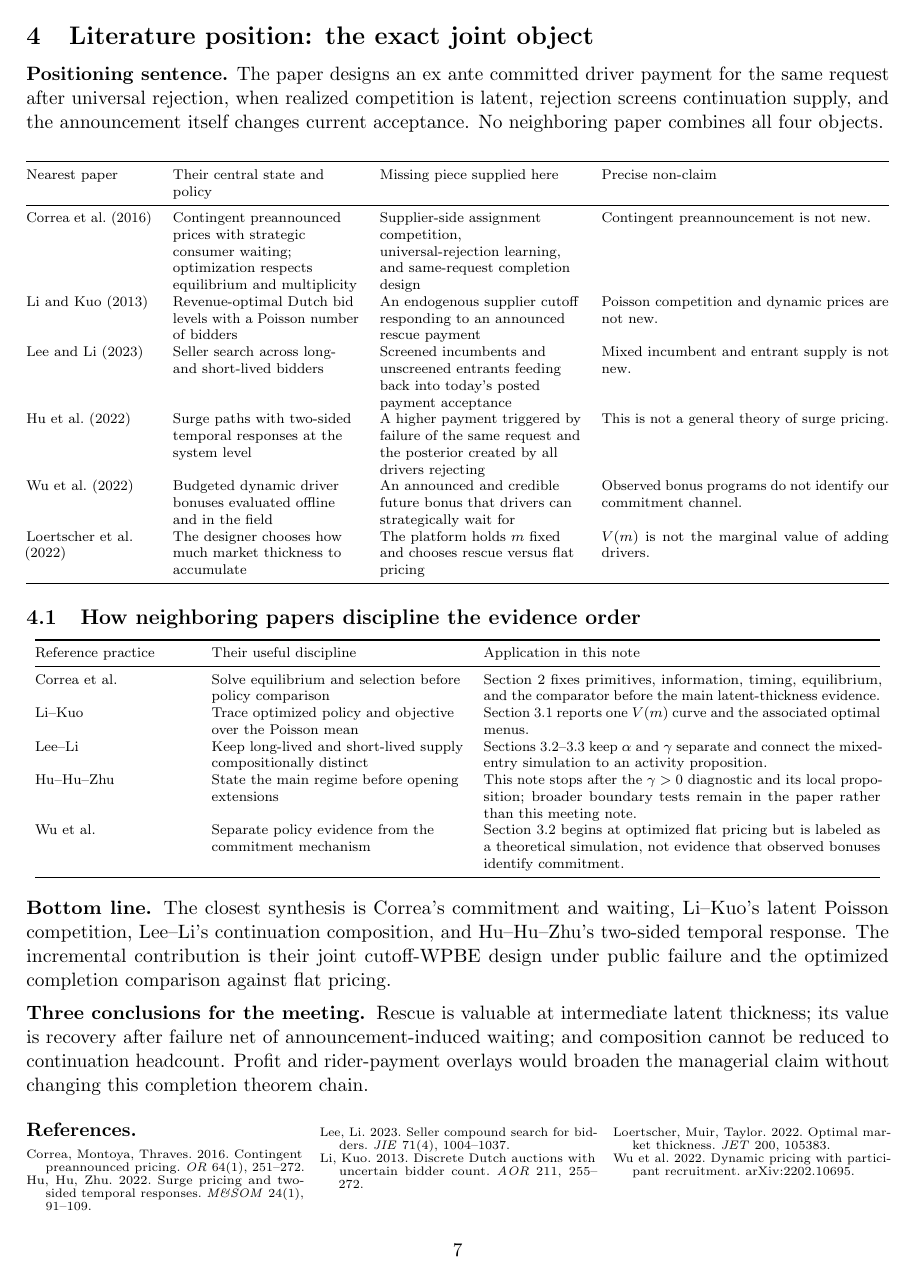
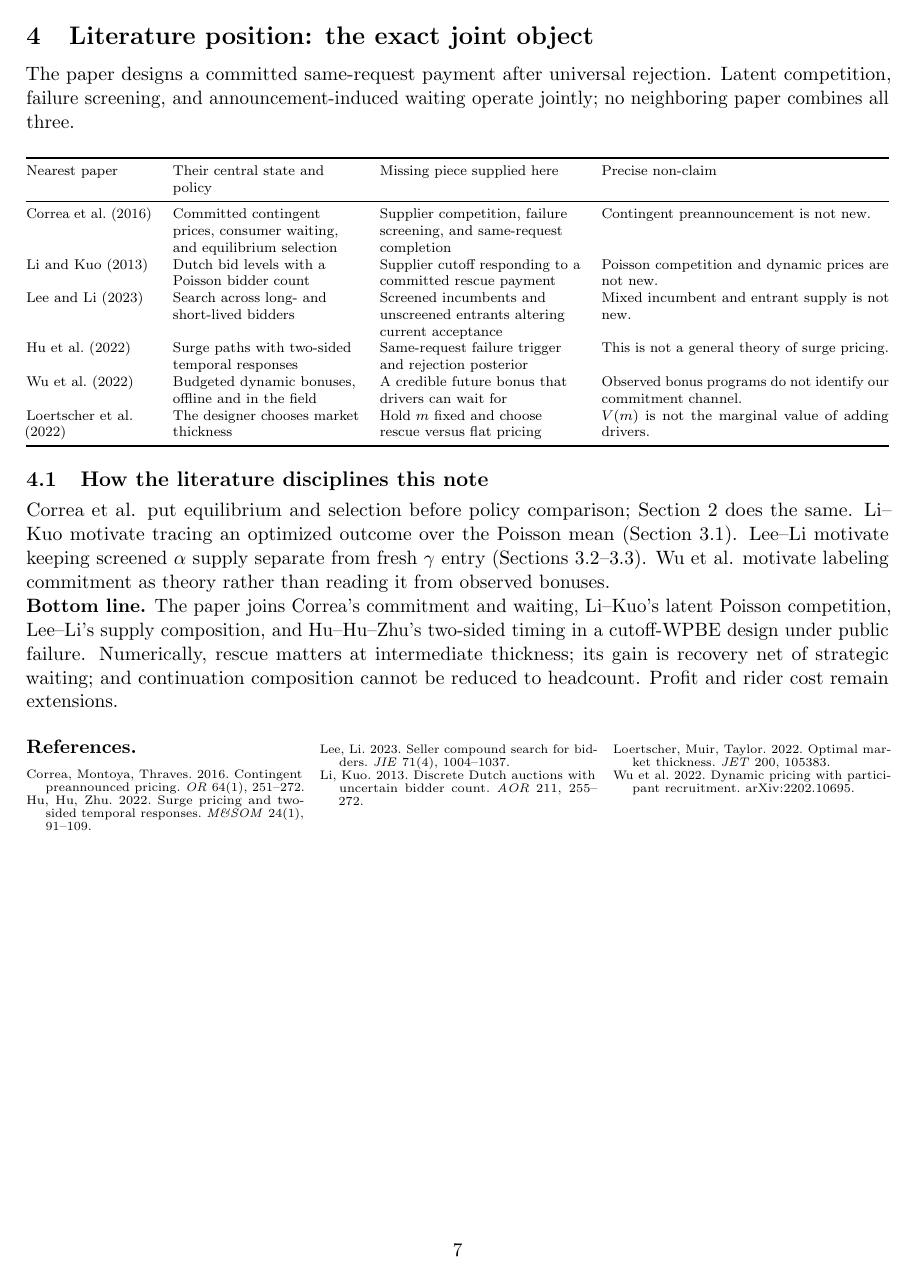
Before and after one commit to KoyuChen/rescue_price_with_market_thickness_problem, a LaTeX document (group_meeting/group_meeting_market_thickness.tex): page 7 of 7. Compiled offline with pdfLaTeX.

Commit message:
Make the numerical group-meeting note more compact

```diff
--- a/group_meeting/group_meeting_market_thickness.tex
+++ b/group_meeting/group_meeting_market_thickness.tex
@@ -589,11 +570,9 @@ in $\gamma$.
 \clearpage
 \section{Literature position: the exact joint object}
 
-\takeaway{\textbf{Positioning sentence.} The paper designs an ex ante committed
-driver payment for the same request after universal rejection, when realized
-competition is latent, rejection screens continuation supply, and the
-announcement itself changes current acceptance.  No neighboring paper combines
-all four objects.}
+\takeaway{The paper designs a committed same-request payment after universal
+rejection.  Latent competition, failure screening, and announcement-induced
+waiting operate jointly; no neighboring paper combines all three.}
 
 \begin{center}
 \scriptsize
@@ -603,75 +582,48 @@ Nearest paper & Their central state and policy & Missing piece supplied here &
 Precise non-claim\\
 \midrule
 \citet{CorreaEtAl2016} &
-Contingent preannounced prices with strategic consumer waiting; optimization
-respects equilibrium and multiplicity &
-Supplier-side assignment competition, universal-rejection learning, and
-same-request completion design &
+Committed contingent prices, consumer waiting, and equilibrium selection &
+Supplier competition, failure screening, and same-request completion &
 Contingent preannouncement is not new.\\
 \citet{LiKuo2013} &
-Revenue-optimal Dutch bid levels with a Poisson number of bidders &
-An endogenous supplier cutoff responding to an announced rescue payment &
+Dutch bid levels with a Poisson bidder count &
+Supplier cutoff responding to a committed rescue payment &
 Poisson competition and dynamic prices are not new.\\
 \citet{LeeLi2023} &
-Seller search across long- and short-lived bidders &
-Screened incumbents and unscreened entrants feeding back into today's posted
-payment acceptance &
+Search across long- and short-lived bidders &
+Screened incumbents and unscreened entrants altering current acceptance &
 Mixed incumbent and entrant supply is not new.\\
 \citet{HuHuZhu2022} &
-Surge paths with two-sided temporal responses at the system level &
-A higher payment triggered by failure of the same request and the posterior
-created by all drivers rejecting &
+Surge paths with two-sided temporal responses &
+Same-request failure trigger and rejection posterior &
 This is not a general theory of surge pricing.\\
 \citet{WuEtAl2022} &
-Budgeted dynamic driver bonuses evaluated offline and in the field &
-An announced and credible future bonus that drivers can strategically wait for &
+Budgeted dynamic bonuses, offline and in the field &
+A credible future bonus that drivers can wait for &
 Observed bonus programs do not identify our commitment channel.\\
 \citet{LoertscherMuirTaylor2022} &
-The designer chooses how much market thickness to accumulate &
-The platform holds $m$ fixed and chooses rescue versus flat pricing &
+The designer chooses market thickness &
+Hold $m$ fixed and choose rescue versus flat pricing &
 $V(m)$ is not the marginal value of adding drivers.\\
 \bottomrule
 \end{tabularx}
 \end{center}
 
-\subsection{How neighboring papers discipline the evidence order}
+\subsection{How the literature disciplines this note}
 
-\begin{center}
-\scriptsize
-\begin{tabularx}{.98\textwidth}{@{}L{3.1cm}L{5.0cm}X@{}}
-\toprule
-Reference practice & Their useful discipline & Application in this note\\
-\midrule
-Correa et al. & Solve equilibrium and selection before policy comparison &
-Section 2 fixes primitives, information, timing, equilibrium, and the comparator
-before the main latent-thickness evidence.\\
-Li--Kuo & Trace optimized policy and objective over the Poisson mean &
-Section 3.1 reports one $V(m)$ curve and the associated optimal menus.\\
-Lee--Li & Keep long-lived and short-lived supply compositionally distinct &
-Sections 3.2--3.3 keep $\alpha$ and $\gamma$ separate and connect the
-mixed-entry simulation to an activity proposition.\\
-Hu--Hu--Zhu & State the main regime before opening extensions &
-This note stops after the $\gamma>0$ diagnostic and its local proposition;
-broader boundary tests remain in the paper rather than this meeting note.\\
-Wu et al. & Separate policy evidence from the commitment mechanism &
-Section 3.2 begins at optimized flat pricing but is labeled as a theoretical
-simulation, not evidence that observed bonuses identify commitment.\\
-\bottomrule
-\end{tabularx}
-\end{center}
+Correa et al. put equilibrium and selection before policy comparison; Section
+2 does the same.  Li--Kuo motivate tracing an optimized outcome over the
+Poisson mean (Section 3.1).  Lee--Li motivate keeping screened $\alpha$ supply
+separate from fresh $\gamma$ entry (Sections 3.2--3.3).  Wu et al. motivate
+labeling commitment as theory rather than reading it from observed bonuses.
 
 \noindent\textbf{Bottom line.}
-The closest synthesis is Correa's commitment and waiting, Li--Kuo's latent
-Poisson competition, Lee--Li's continuation composition, and Hu--Hu--Zhu's
-two-sided temporal response.  The incremental contribution is their joint
-cutoff-WPBE design under public failure and the optimized completion comparison
-against flat pricing.
-
-\paragraph{Three conclusions for the meeting.}
-Rescue is valuable at intermediate latent thickness; its value is recovery
-after failure net of announcement-induced waiting; and composition cannot be
-reduced to continuation headcount.  Profit and rider-payment overlays would
-broaden the managerial claim without changing this completion theorem chain.
+The paper joins Correa's commitment and waiting, Li--Kuo's latent Poisson
+competition, Lee--Li's supply composition, and Hu--Hu--Zhu's two-sided timing
+in a cutoff-WPBE design under public failure.  Numerically, rescue matters at
+intermediate thickness; its gain is recovery net of strategic waiting; and
+continuation composition cannot be reduced to headcount.  Profit and rider
+cost remain extensions.
 
 \renewcommand{\bibsection}{\paragraph{References.}}
 \begin{multicols}{3}
```
Also changed, not shown: group_meeting/group_meeting_market_thickness.tex (137 more changed lines).
